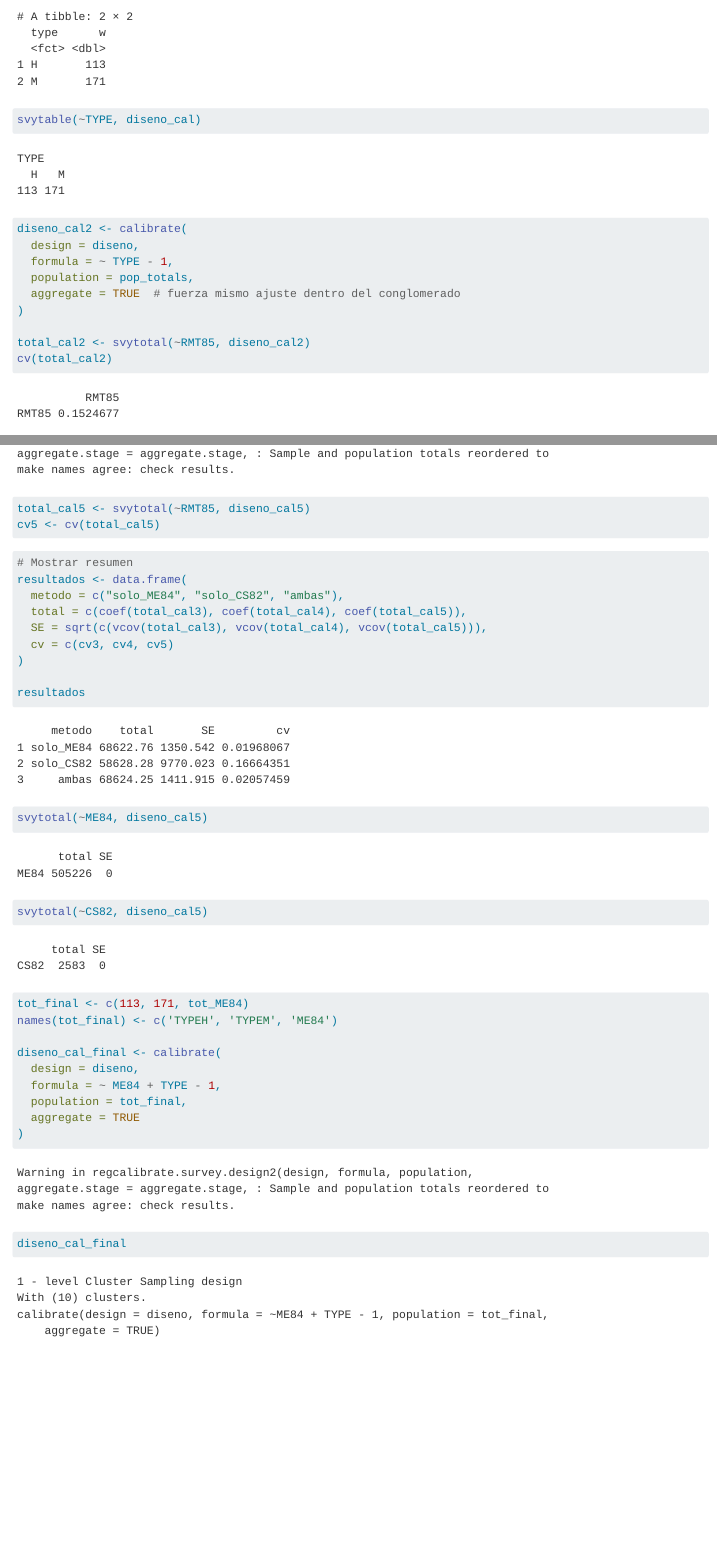
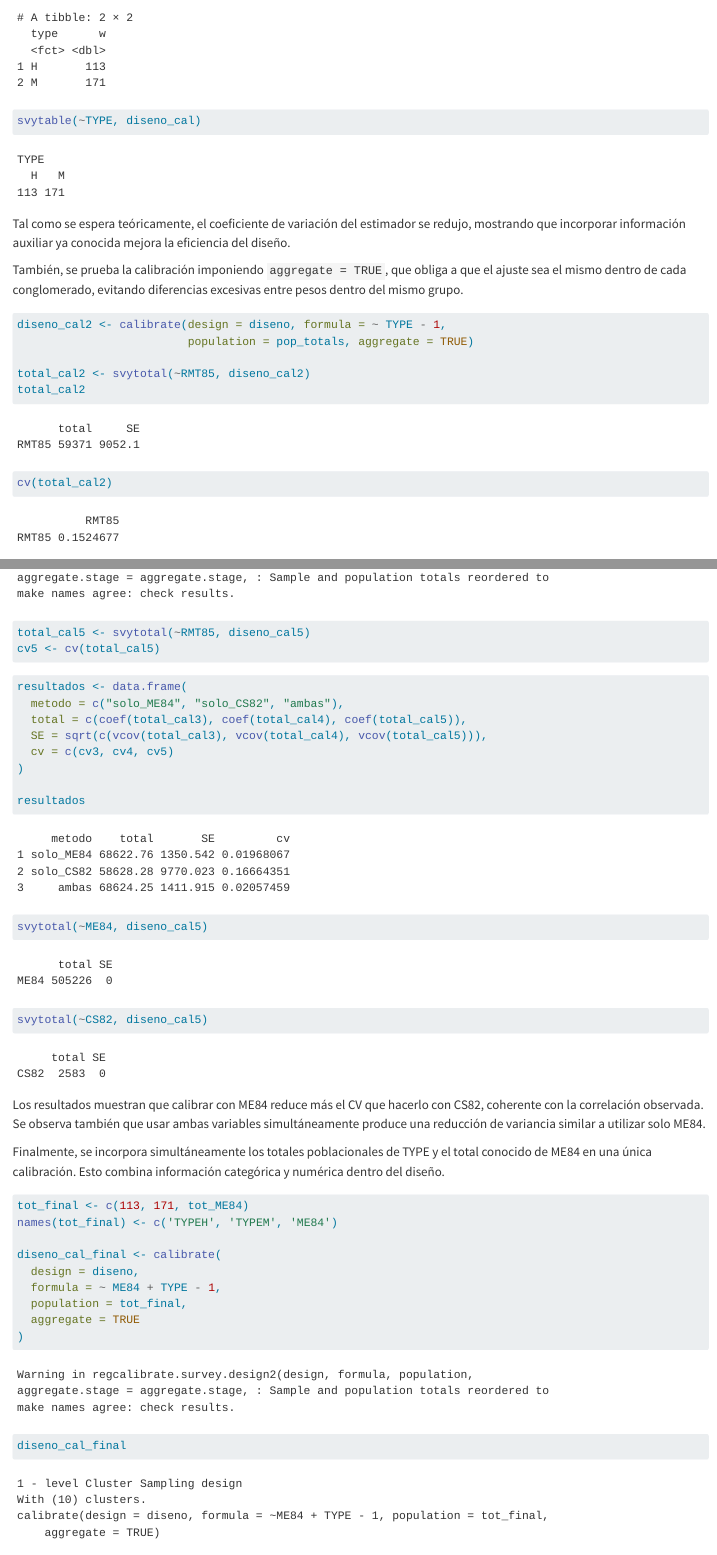
Before and after one commit to franovando/tp_mma, a Quarto document (TP - MMA.qmd): the page in a window 1100 px wide, from 1800 px down before the commit and from 2260 px down after it, so that both start at the same text, and a second part further down, joined at a grey line. Rendered offline with R 4.5, knitr and Pandoc in place of Quarto, with nearby package versions.

Commit message:
redacción

````diff
--- a/TP - MMA.qmd
+++ b/TP - MMA.qmd
@@ -53,15 +57,16 @@ pesos %>% group_by(type) %>% summarise(w = sum(w))
 svytable(~TYPE, diseno_cal)
 ```
 
+Tal como se espera teóricamente, el coeficiente de variación del estimador se redujo, mostrando que incorporar información auxiliar ya conocida mejora la eficiencia del diseño.
+
+También, se prueba la calibración imponiendo `aggregate = TRUE`, que obliga a que el ajuste sea el mismo dentro de cada conglomerado, evitando diferencias excesivas entre pesos dentro del mismo grupo.
+
 ```{r}
-diseno_cal2 <- calibrate(
-  design = diseno,
-  formula = ~ TYPE - 1,
-  population = pop_totals,
-  aggregate = TRUE  # fuerza mismo ajuste dentro del conglomerado
-)
+diseno_cal2 <- calibrate(design = diseno, formula = ~ TYPE - 1,
+                         population = pop_totals, aggregate = TRUE)
 
 total_cal2 <- svytotal(~RMT85, diseno_cal2)
+total_cal2
 cv(total_cal2)
 ```
 
@@ -131,9 +143,7 @@ total_cal5 <- svytotal(~RMT85, diseno_cal5)
 cv5 <- cv(total_cal5)
 ```
 
-
 ```{r}
-# Mostrar resumen
 resultados <- data.frame(
   metodo = c("solo_ME84", "solo_CS82", "ambas"),
   total = c(coef(total_cal3), coef(total_cal4), coef(total_cal5)),
@@ -145,6 +155,9 @@ resultados
 svytotal(~ME84, diseno_cal5)
 svytotal(~CS82, diseno_cal5)
 ```
+Los resultados muestran que calibrar con ME84 reduce más el CV que hacerlo con CS82, coherente con la correlación observada. Se observa también que usar ambas variables simultáneamente produce una reducción de variancia similar a utilizar solo ME84.
+
+Finalmente, se incorpora simultáneamente los totales poblacionales de TYPE y el total conocido de ME84 en una única calibración. Esto combina información categórica y numérica dentro del diseño.
 
 ```{r}
 tot_final <- c(113, 171, tot_ME84)
````
Also changed, not shown: TP - MMA.qmd (26 more changed lines).
